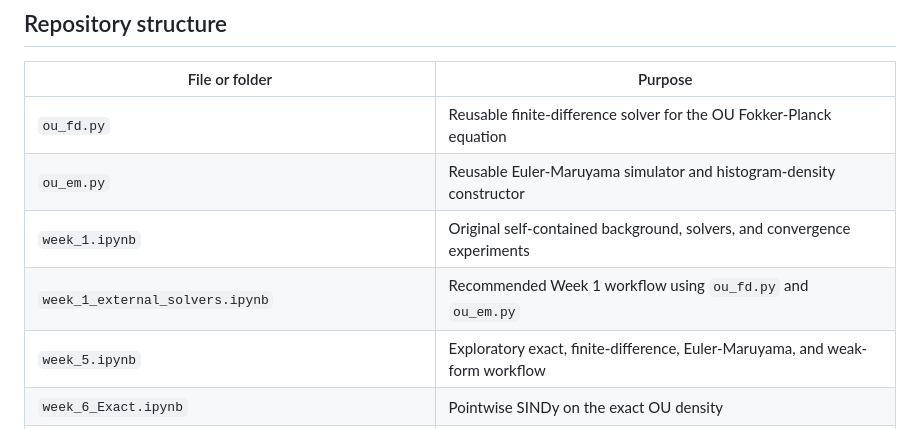
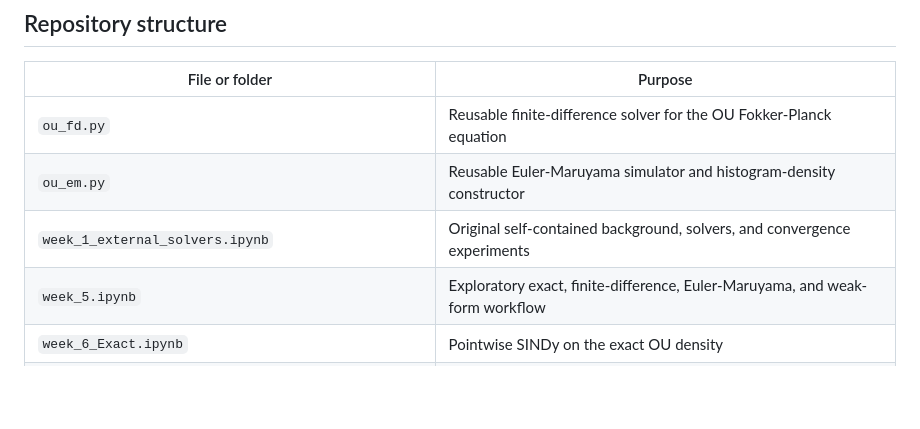
Before and after one commit to Nickkklos/URSS_2026, a Markdown page: README.md, the part around the change. GitHub-like rendering; blank space fills up the shorter version.

```diff
--- a/README.md
+++ b/README.md
@@ -83,8 +83,7 @@ These results demonstrate robustness within the tested regime; they are not yet
 | --- | --- |
 | `ou_fd.py` | Reusable finite-difference solver for the OU Fokker-Planck equation |
 | `ou_em.py` | Reusable Euler-Maruyama simulator and histogram-density constructor |
-| `week_1.ipynb` | Original self-contained background, solvers, and convergence experiments |
-| `week_1_external_solvers.ipynb` | Recommended Week 1 workflow using `ou_fd.py` and `ou_em.py` |
+| `week_1_external_solvers.ipynb`  | Original self-contained background, solvers, and convergence experiments |
 | `week_5.ipynb` | Exploratory exact, finite-difference, Euler-Maruyama, and weak-form workflow |
 | `week_6_Exact.ipynb` | Pointwise SINDy on the exact OU density |
 | `week_6_FD.ipynb` | Pointwise SINDy on finite-difference density with several candidate libraries |
```
